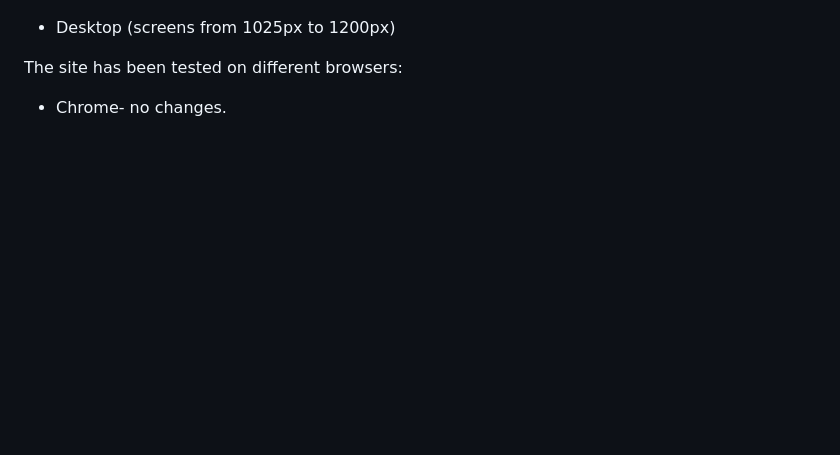
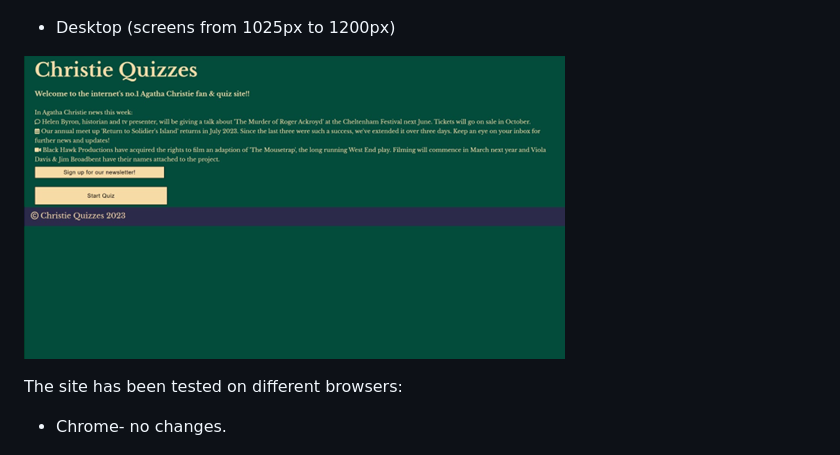
Before and after one commit to brindle5/agatha-christie-quiz, a Markdown page: README.md, the part around the change. Drawn GitHub-style; blank space fills up the shorter version.

Commit message:
Add screenshots to readme for tablet and safari

```diff
--- a/README.md
+++ b/README.md
@@ -90,6 +90,8 @@ Christie Quizzes has a number of responsive design features which means it can b
 
 * Desktop (screens from 1025px to 1200px)
 
+![Desktop screenshot](documentation/desktop_screenshot.png)
+
 The site has been tested on different browsers:
 
 * Chrome- no changes.
```
Also changed, not shown: documentation/safari_screenshot.png (added), documentation/tablet_screenshot.png (added), 3 other files.
